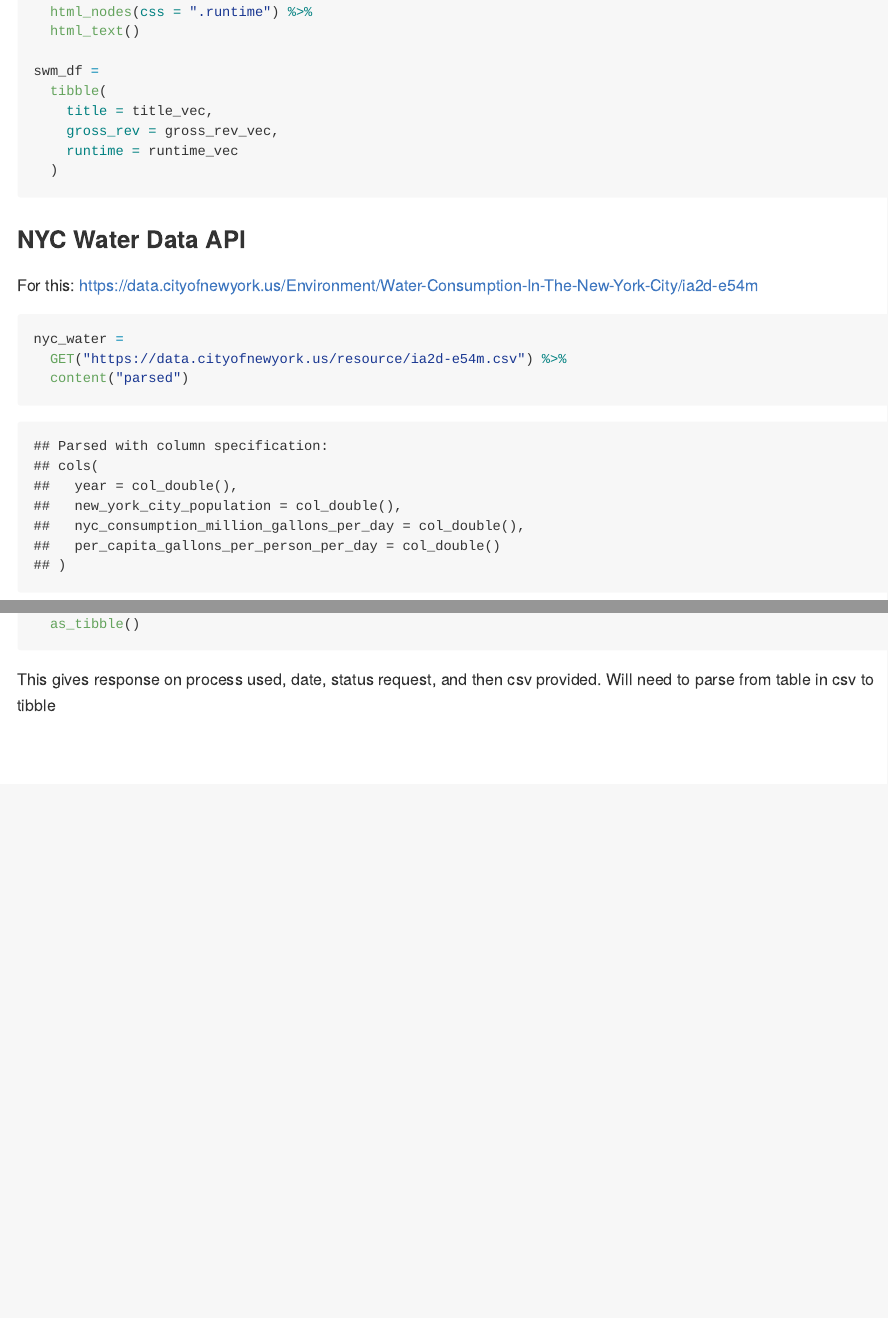
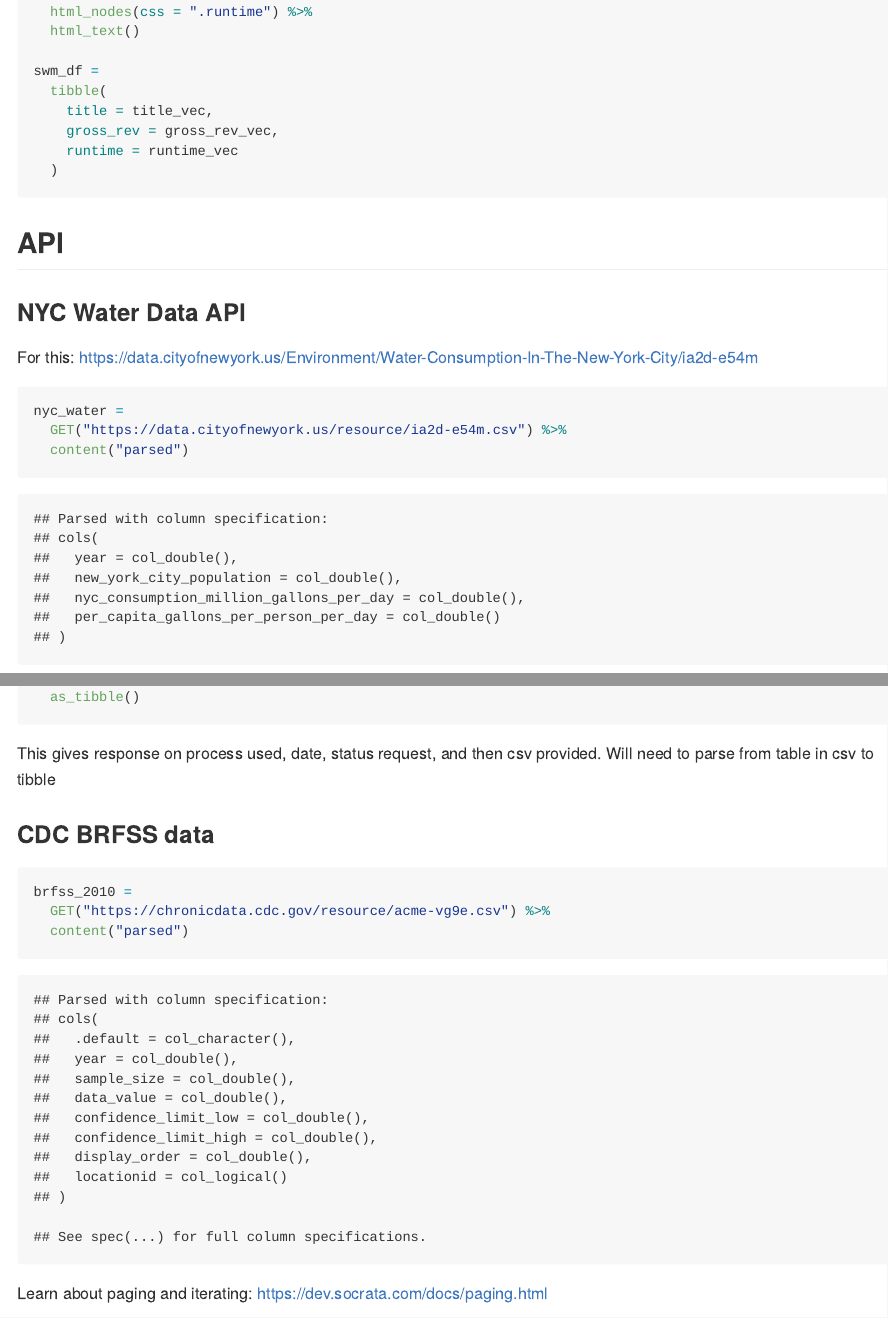
Before and after one commit to ebbollman/data_wrangling_2, an R Markdown document (reading_from_web.Rmd): the page in a window 1100 px wide, from 2320 px down, and a second part further down, joined at a grey line. The pictures show the output file reading_from_web.md that the author committed with the source, drawn offline in the style of GitHub; long lines of code are wrapped.

Commit message:
BRFSS data

````diff
--- a/reading_from_web.Rmd
+++ b/reading_from_web.Rmd
@@ -90,6 +90,8 @@ swm_df =
   )
 ```
 
+## API
+
 ### NYC Water Data API
 
 For this: https://data.cityofnewyork.us/Environment/Water-Consumption-In-The-New-York-City/ia2d-e54m
@@ -107,3 +109,13 @@ nyc_water_json =
 ```
 
 This gives response on process used, date, status request, and then csv provided. Will need to parse from table in csv to tibble
+
+### CDC BRFSS data
+
+```{r}
+brfss_2010 =
+  GET("https://chronicdata.cdc.gov/resource/acme-vg9e.csv") %>%
+  content("parsed")
+```
+
+Learn about paging and iterating: https://dev.socrata.com/docs/paging.html
````
Also changed, not shown: reading_from_web.md, reading_from_web.Rmd (7 more changed lines).
